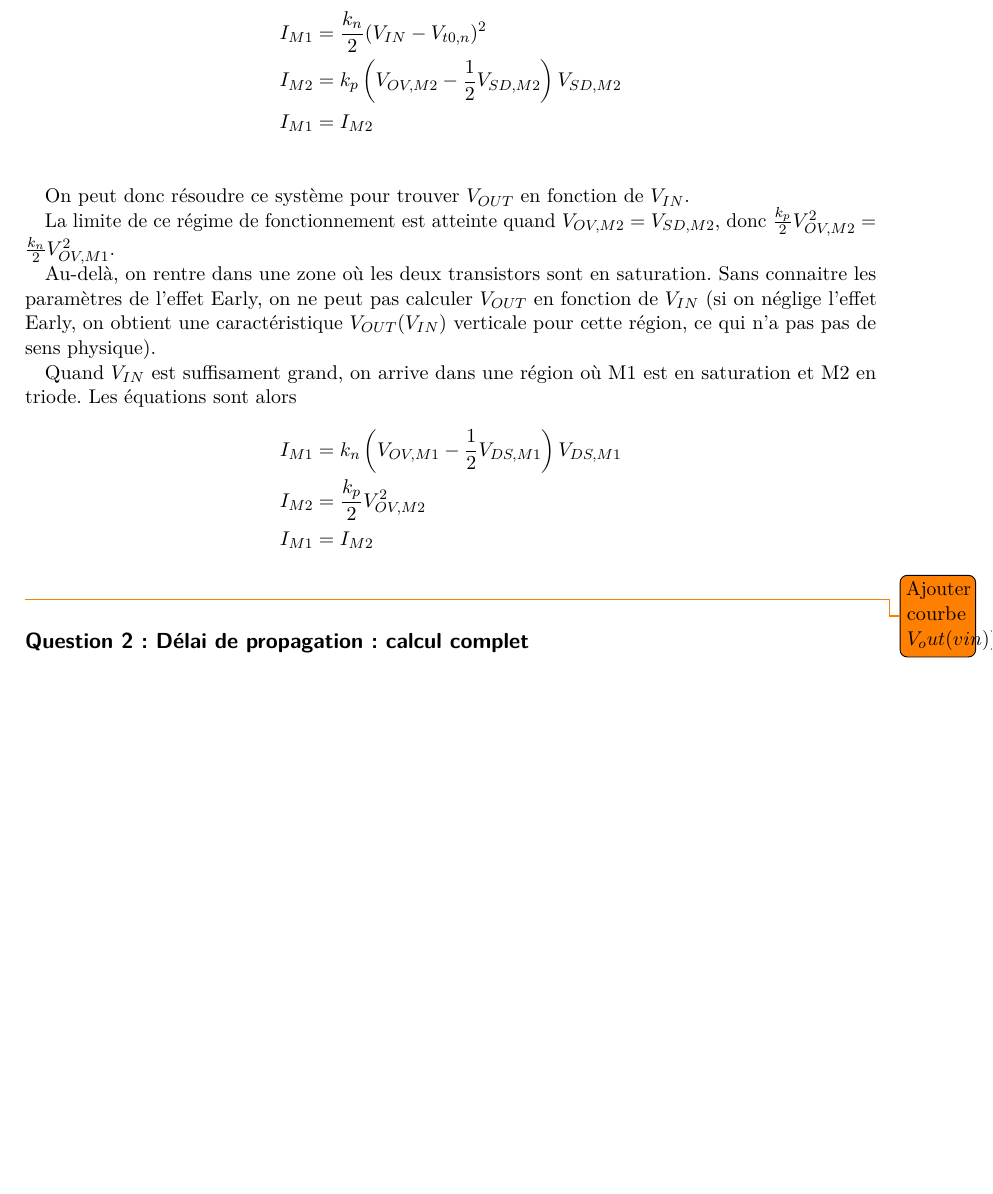
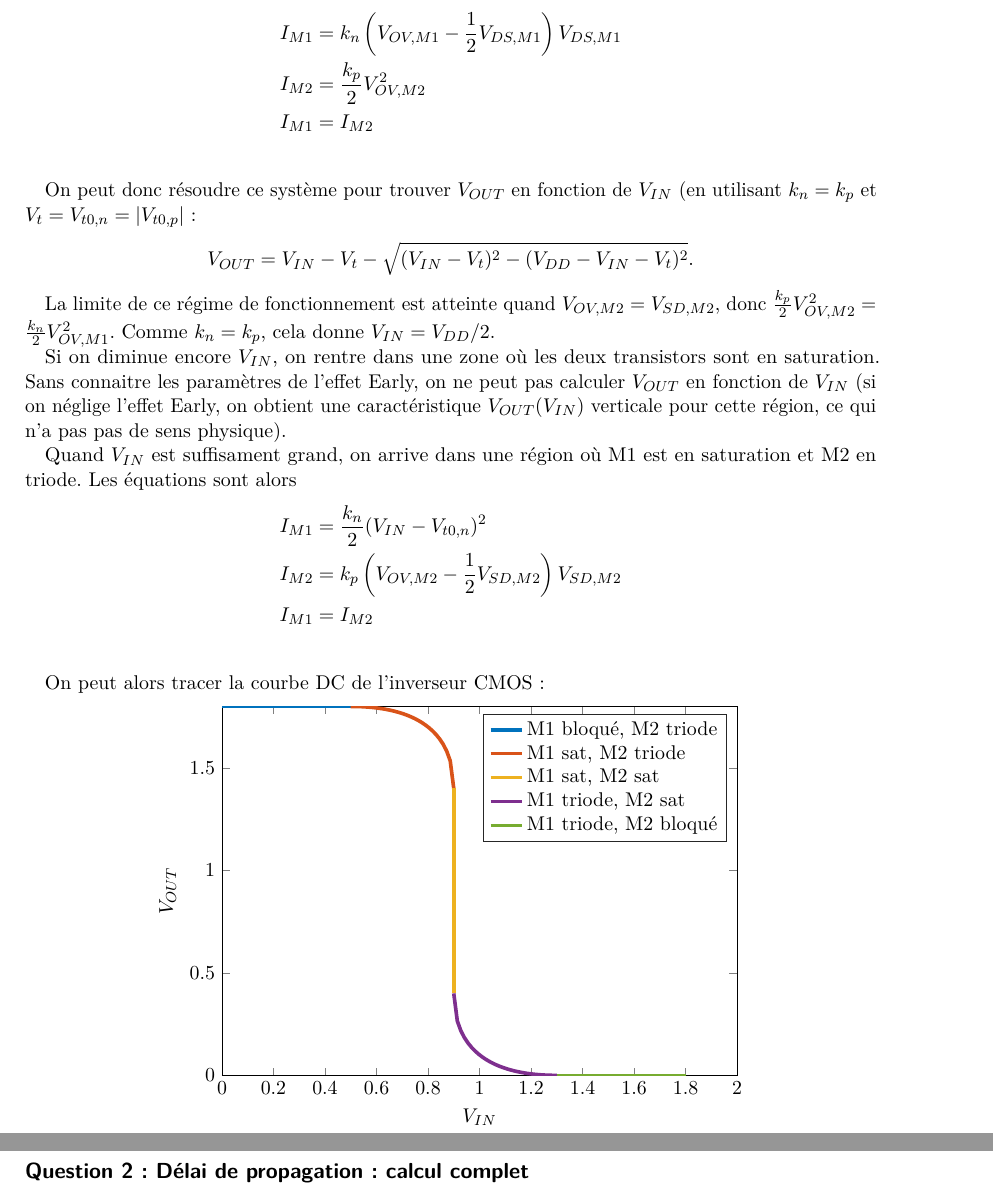
Before and after one commit to anpar/lelec1530-solutions, a LaTeX document (DIG1/dig1_solutions.tex, which reads DIG1/figures/ex2_1.tikz): part of page 3 of 5 before the commit and two parts of pages 3 and 4 of 5 after it, the two joined at a grey line, cut so that both start at the same text, the shorter picture padded with empty space. Compiled offline with pdfLaTeX.

Commit message:
Improve DIG1/ex2

```diff
--- a/DIG1/dig1_solutions.tex
+++ b/DIG1/dig1_solutions.tex
@@ -118,18 +119,20 @@ si on diminue $V_{IN}$, M1 reste en triode et M2 devient passant
 
 On a donc
 \begin{align*}
-    I_{M1} &= \frac{k_n}{2} (V_{IN} - V_{t0,n})^2 \\
-    I_{M2} &= k_p \left(V_{OV,M2}-\frac{1}{2}V_{SD,M2}\right)V_{SD,M2} \\
+    I_{M1} &= k_n \left(V_{OV,M1}-\frac{1}{2}V_{DS,M1}\right)V_{DS,M1} \\
+    I_{M2} &= \frac{k_p}{2} V_{OV,M2}^2 \\
     I_{M1} &= I_{M2} \\
 \end{align*}
 
 On peut donc résoudre ce système pour trouver $V_{OUT}$ en fonction
-de $V_{IN}$.
+de $V_{IN}$ (en utilisant $k_n = k_p$ et $V_t = V_{t0,n} = |V_{t0,p}|$:
+\[V_{OUT} = V_{IN}-V_t - \sqrt{(V_{IN}-V_t)^2-(V_{DD}-V_{IN}-V_t)^2}.\]
 
 La limite de ce régime de fonctionnement est atteinte quand
 $V_{OV,M2} = V_{SD,M2}$, donc $\frac{k_p}{2}V_{OV,M2}^2 = \frac{k_n}{2}V_{OV,M1}^2$.
+Comme $k_n = k_p$, cela donne $V_{IN} = V_{DD}/2$.
 
-Au-delà, on rentre dans une zone où les deux transistors sont en saturation.
+Si on diminue encore $V_{IN}$, on rentre dans une zone où les deux transistors sont en saturation.
 Sans connaitre les paramètres de l'effet Early, on ne peut pas calculer
 $V_{OUT}$ en fonction de $V_{IN}$ (si on néglige l'effet Early, on
 obtient une caractéristique $V_{OUT}(V_{IN})$ verticale pour cette région,
@@ -139,12 +142,15 @@ Quand $V_{IN}$ est suffisament grand, on arrive dans une région où
 M1 est en saturation et M2 en triode.
 Les équations sont alors
 \begin{align*}
-    I_{M1} &= k_n \left(V_{OV,M1}-\frac{1}{2}V_{DS,M1}\right)V_{DS,M1} \\
-    I_{M2} &= \frac{k_p}{2} V_{OV,M2}^2 \\
+    I_{M1} &= \frac{k_n}{2} (V_{IN} - V_{t0,n})^2 \\
+    I_{M2} &= k_p \left(V_{OV,M2}-\frac{1}{2}V_{SD,M2}\right)V_{SD,M2} \\
     I_{M1} &= I_{M2} \\
 \end{align*}
 
-\todo{Ajouter courbe $V_out(vin))$}
+On peut alors tracer la courbe DC de l'inverseur CMOS:
+\begin{center}
+\includegraphics[width=0.7\textwidth,height=0.5\textwidth]{figures/ex2_1.tikz}
+\end{center}
 
 \subsection*{Question 2: Délai de propagation: calcul complet}
 
--- /dev/null
+++ b/DIG1/figures/ex2_1.tikz
@@ -0,0 +1,42 @@
+% This file was created by matlab2tikz.
+%
+\definecolor{mycolor1}{rgb}{0.00000,0.44700,0.74100}%
+\definecolor{mycolor2}{rgb}{0.85000,0.32500,0.09800}%
+\definecolor{mycolor3}{rgb}{0.92900,0.69400,0.12500}%
+\definecolor{mycolor4}{rgb}{0.49400,0.18400,0.55600}%
+\definecolor{mycolor5}{rgb}{0.46600,0.67400,0.18800}%
+%
+\begin{tikzpicture}
+
+\begin{axis}[%
+xmin=0,
+xmax=2,
+xlabel={$V_{IN}$},
+ymin=0,
+ymax=1.8,
+ylabel={$V_{OUT}$},
+axis background/.style={fill=white},
+legend style={legend cell align=left,align=left,draw=white!15!black}
+]
+\addplot [color=mycolor1,solid,line width=2.0pt]
+  table[]{figdata/ex2_1-1.tsv};
+\addlegendentry{M1 bloqué, M2 triode};
+
+\addplot [color=mycolor2,solid,line width=2.0pt]
+  table[]{figdata/ex2_1-2.tsv};
+\addlegendentry{M1 sat, M2 triode};
+
+\addplot [color=mycolor3,solid,line width=2.0pt]
+  table[]{figdata/ex2_1-3.tsv};
+\addlegendentry{M1 sat, M2 sat};
+
+\addplot [color=mycolor4,solid,line width=2.0pt]
+  table[]{figdata/ex2_1-4.tsv};
+\addlegendentry{M1 triode, M2 sat};
+
+\addplot [color=mycolor5,solid,line width=2.0pt]
+  table[]{figdata/ex2_1-5.tsv};
+\addlegendentry{M1 triode, M2 bloqué};
+
+\end{axis}
+\end{tikzpicture}%
```
Also changed, not shown: DIG1/figdata/ex2_1-1.tsv (added, +2 -0 lines), DIG1/figdata/ex2_1-2.tsv (added, +30 -0 lines), DIG1/figdata/ex2_1-3.tsv (added, +2 -0 lines), DIG1/figdata/ex2_1-4.tsv (added, +30 -0 lines), DIG1/figdata/ex2_1-5.tsv (added, +2 -0 lines), DIG1/dig1_solutions.tex (11 more changed lines), 1 other file.
